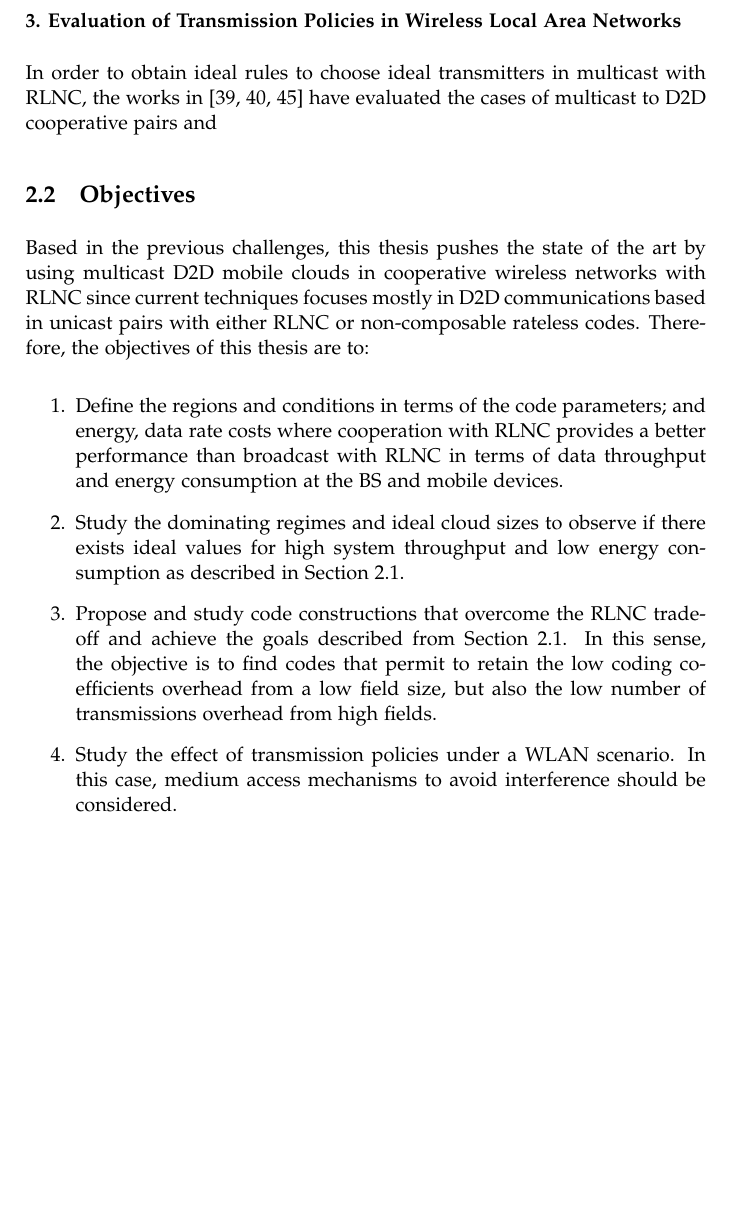
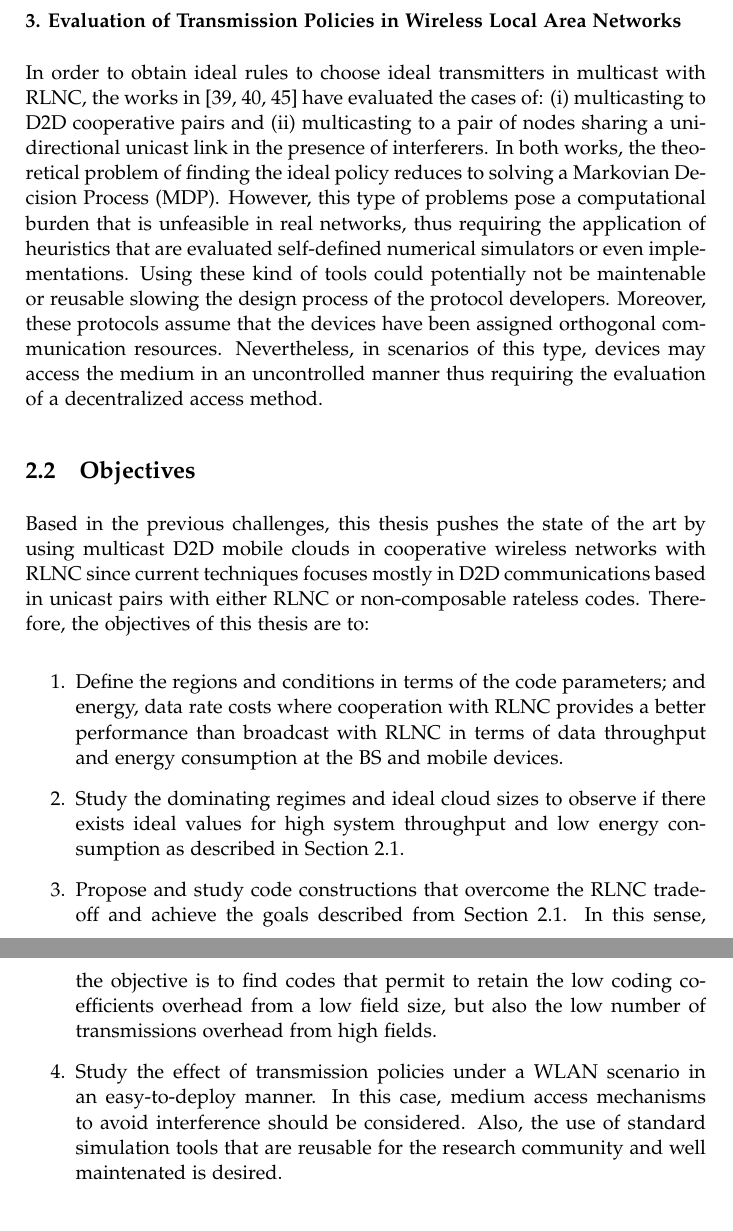
Before and after one commit to nestorjhernandezm/phd-thesis, a LaTeX thesis (master.tex, which reads introduction/thesis_outline.tex): part of page 28 of 91 before the commit and two parts of pages 28 and 29 of 93 after it, the two joined at a grey line, cut so that both start at the same text, the shorter picture padded with empty space. Compiled offline with pdfLaTeX.

Commit message:
Challenge 3 done!

```diff
--- a/introduction/thesis_outline.tex
+++ b/introduction/thesis_outline.tex
@@ -64,8 +64,7 @@ Finally, field complexity accounts for the computational cost and time required
 In terms of mobile applications, all of these aspects relate to the application throughput and energy consumption. Ideally, parameter configurations that achieve: (i) low number of transmissions required to decode, (ii) low total overhead and (iii) low field complexity are desirable. Such code performance metrics would lead to the goal of high throughput and low energy consumption at the mobile devices and the \ac{BS}. However, as seen from the previous description, these objectives are conflictive posing a \textit{trade-off} for using only \ac{RLNC} in our scenario. Since most of the state of the art in the area considers \ac{RLNC} as its erasure correcting code, other code constructions that avoid the presented trade-off should be considered in order to achieve the previous goals.
 
 \subsubsection{3. Evaluation of Transmission Policies in Wireless Local Area Networks}
-In order to obtain ideal rules to choose ideal transmitters in multicast with \ac{RLNC}, the works in \cite{khamfroush2013minimizing,khamfroush2015optimal,khamfroush2014coded} have evaluated the cases of multicast to \ac{D2D} cooperative pairs and
-
+In order to obtain ideal rules to choose ideal transmitters in multicast with \ac{RLNC}, the works in \cite{khamfroush2013minimizing,khamfroush2015optimal,khamfroush2014coded} have evaluated the cases of: (i) multicasting to \ac{D2D} cooperative pairs and (ii) multicasting to a pair of nodes sharing a unidirectional unicast link in the presence of interferers. In both works, the theoretical problem of finding the ideal policy reduces to solving a \ac{MDP}. However, this type of problems pose a computational burden that is unfeasible in real networks, thus requiring the application of heuristics that are evaluated self-defined numerical simulators or even implementations. Using these kind of tools could potentially not be maintenable or reusable slowing the design process of the protocol developers. Moreover, these protocols assume that the devices have been assigned orthogonal communication resources. Nevertheless, in scenarios of this type, devices may access the medium in an uncontrolled manner thus requiring the evaluation of a decentralized access method.
 
 \subsection{Objectives}
 Based in the previous challenges, this thesis pushes the state of the art by using multicast \ac{D2D} mobile clouds in cooperative wireless networks with \ac{RLNC} since current techniques focuses mostly in \ac{D2D} communications based in unicast pairs with either \ac{RLNC} or non-composable rateless codes. Therefore, the objectives of this thesis are to:
@@ -78,7 +77,8 @@ Based in the previous challenges, this thesis pushes the state of the art by usi
 
 \item Propose and study code constructions that overcome the \ac{RLNC} trade-off and achieve the goals described from Section~\ref{sec:rlnc_trade_off}. In this sense, the objective is to find codes that permit to retain the low coding coefficients overhead from a low field size, but also the low number of transmissions overhead from high fields.
 
-\item Study the effect of transmission policies under a \ac{WLAN} scenario. In this case, medium access mechanisms to avoid interference should be considered.
+\item Study the effect of transmission policies under a \ac{WLAN} scenario in an easy-to-deploy manner. In this case, medium access mechanisms to avoid interference should be considered. Also, the use of standard simulation tools that are reusable for the research community and well maintenated is desired.
+
 \end{enumerate}
 
 \begin{figure}[h]
```
Also changed, not shown: acronym.tex (+1 -0 lines), introduction/thesis_outline.tex (4 more changed lines).
